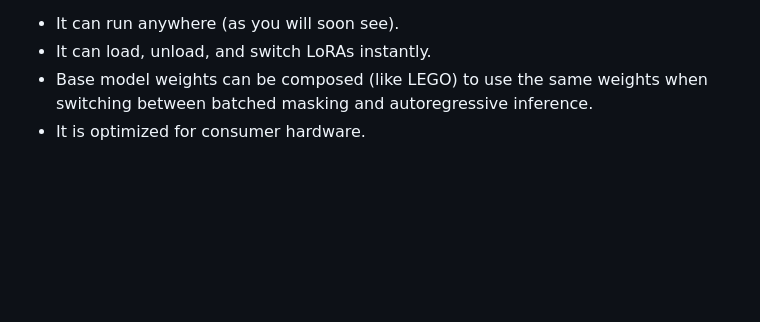
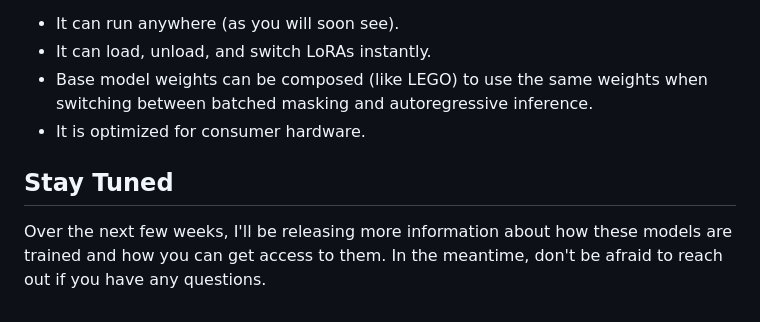
Before and after one commit to elijah-potter/blog, a Markdown page: posts/a_new_inference_engine.md, the part around the change. Rendered like a GitHub page; blank space fills up the shorter version.

Commit message:
feat: conclusion

```diff
--- a/posts/a_new_inference_engine.md
+++ b/posts/a_new_inference_engine.md
@@ -80,3 +80,8 @@ Andrew fulfills all our requirements:
 - It can load, unload, and switch LoRAs instantly.
 - Base model weights can be composed (like LEGO) to use the same weights when switching between batched masking and autoregressive inference.
 - It is optimized for consumer hardware.
+
+## Stay Tuned
+
+Over the next few weeks, I'll be releasing more information about how these models are trained and how you can get access to them.
+In the meantime, don't be afraid to reach out if you have any questions.
```
